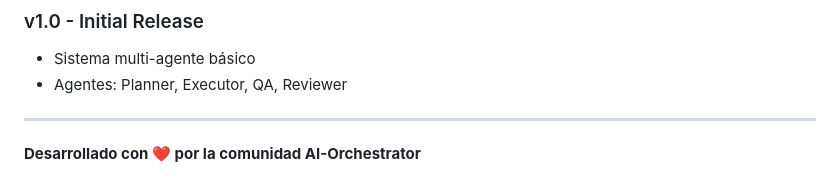
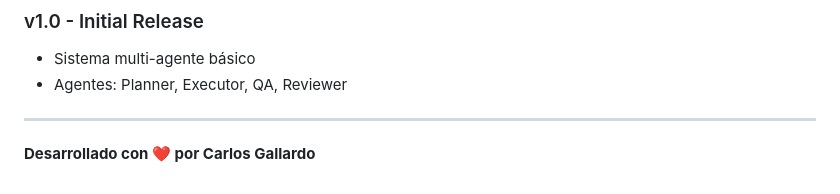
Before and after one commit to cagr1/ai-orchestrator-base, a Markdown page: README.md, the part around the change. Rendered like a GitHub page.

```diff
--- a/README.md
+++ b/README.md
@@ -358,4 +358,4 @@ Editar `system/config.json`:
 
 ---
 
-**Desarrollado con ❤️ por la comunidad AI-Orchestrator**
+**Desarrollado con ❤️ por Carlos Gallardo**
```
Also changed, not shown: USAGE.md (+338 -221 lines).
